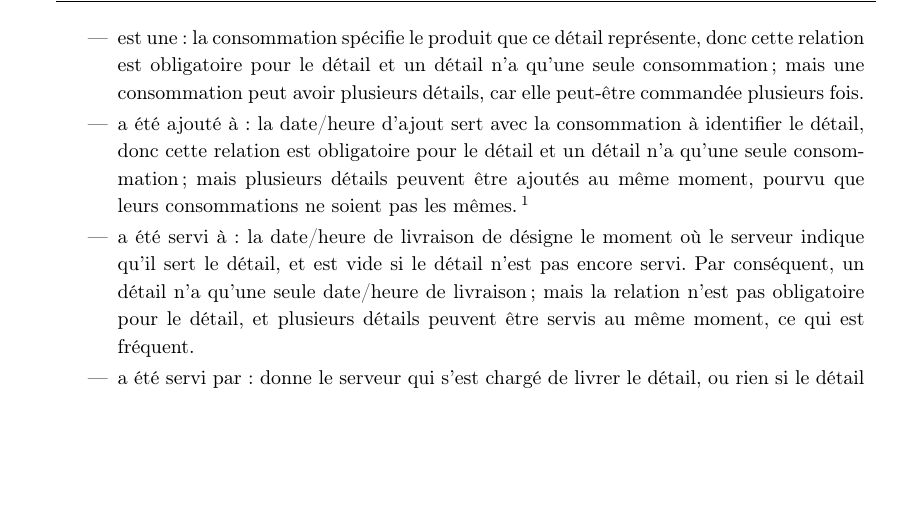
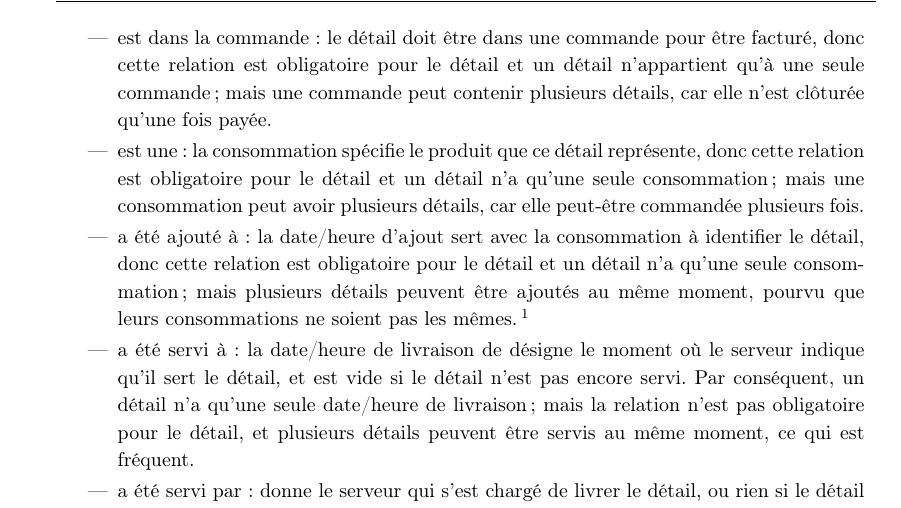
Before and after one commit to vlecomte/LSINF1225-V, a LaTeX document (rapport1/conception/conception.tex): part of page 4 of 7, cut at the place of the change, the shorter picture padded with empty space. Compiled offline with pdfLaTeX.

Commit message:
Ajouté la relation implicite "est dans la commande"

```diff
--- a/rapport1/conception/conception.tex
+++ b/rapport1/conception/conception.tex
@@ -123,6 +123,7 @@ Les ingrédients sont identifiés de manière unique par leur nom d'ingrédient.
 \toprule
 
 \begin{itemize}
+    \item est dans la commande: le détail doit être dans une commande pour être facturé, donc cette relation est obligatoire pour le détail et un détail n'appartient qu'à une seule commande; mais une commande peut contenir plusieurs détails, car elle n'est clôturée qu'une fois payée.
     \item est une: la consommation spécifie le produit que ce détail représente, donc cette relation est obligatoire pour le détail et un détail n'a qu'une seule consommation; mais une consommation peut avoir plusieurs détails, car elle peut-être commandée plusieurs fois.
     \item a été ajouté à: la date/heure d'ajout sert avec la consommation à identifier le détail, donc cette relation est obligatoire pour le détail et un détail n'a qu'une seule consommation; mais plusieurs détails peuvent être ajoutés au même moment, pourvu que leurs consommations ne soient pas les mêmes.\footnote{Si plusieurs consommations identiques sont commandées au même moment on peut imaginer conceptuellement qu'il y ait un retard dans la procédure d'ajout pour s'assurer que les moments d'ajout soient différents. Mais dans la pratique, nous utiliserons bien sûr l'ID des détails pour les distinguer.}
     \item a été servi à: la date/heure de livraison de désigne le moment où le serveur indique qu'il sert le détail, et est vide si le détail n'est pas encore servi. Par conséquent, un détail n'a qu'une seule date/heure de livraison; mais la relation n'est pas obligatoire pour le détail, et plusieurs détails peuvent être servis au même moment, ce qui est fréquent.
```
Also changed, not shown: rapport1/conception/conception.pdf.
